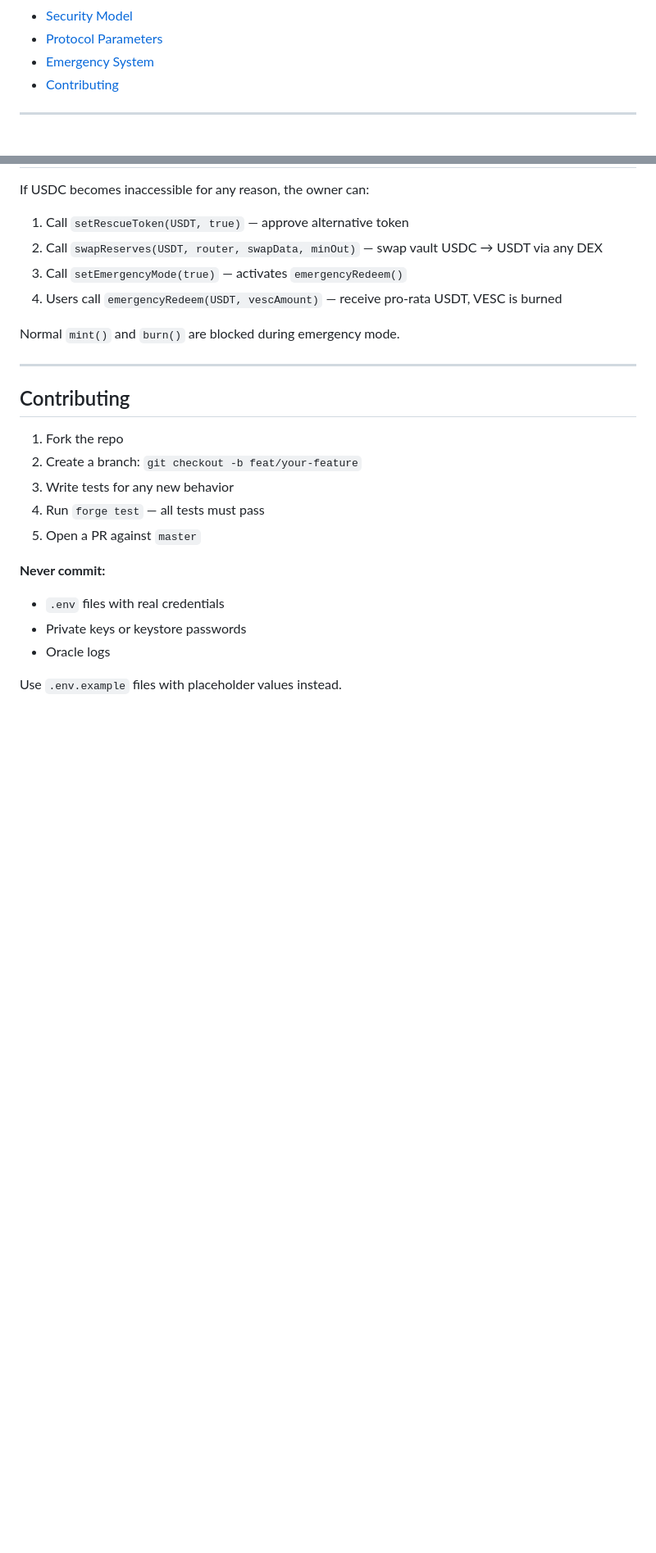
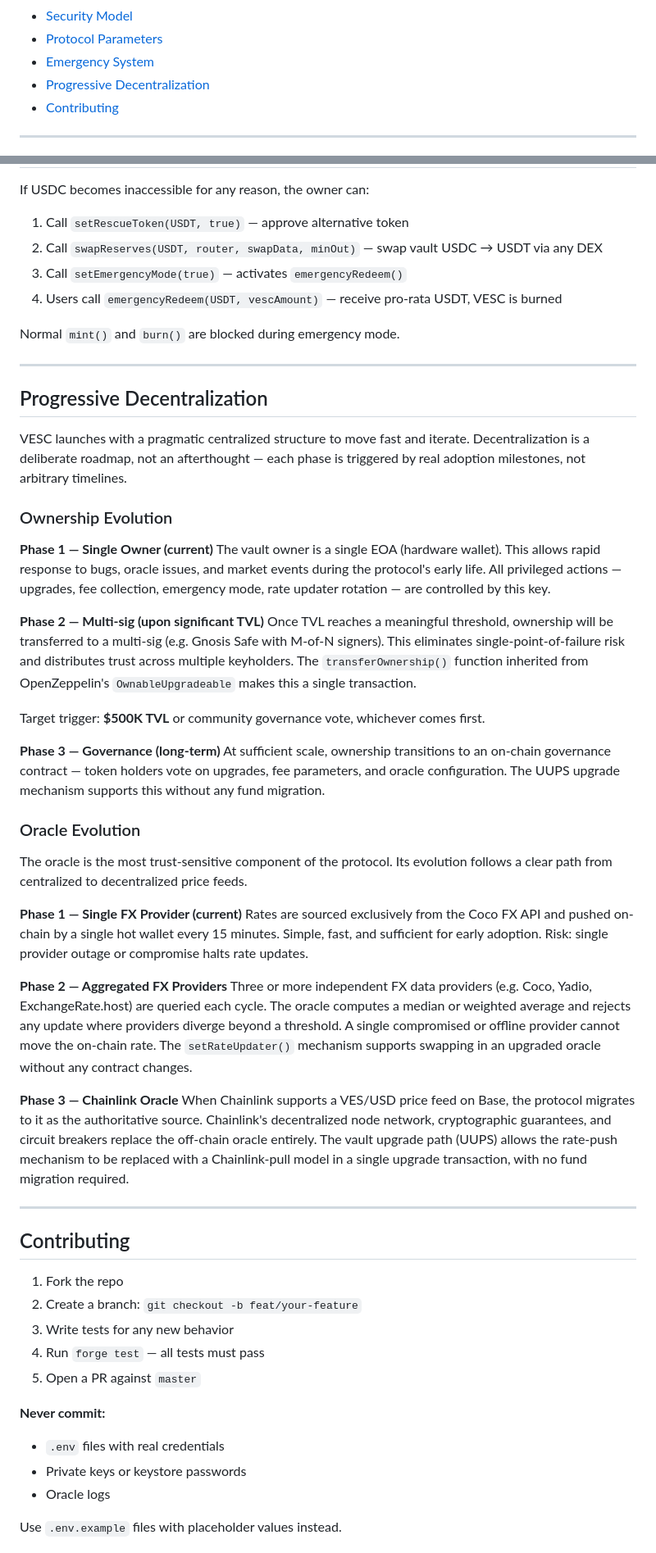
Before and after one commit to admin-coco/vesc-protocol, a Markdown page: README.md, 2 parts joined by grey strips. Shown at 82% size. Rendered like a GitHub page; blank space fills up the shorter version.

Commit message:
Add Progressive Decentralization section to README

```diff
--- a/README.md
+++ b/README.md
@@ -21,6 +21,7 @@
 - [Security Model](#security-model)
 - [Protocol Parameters](#protocol-parameters)
 - [Emergency System](#emergency-system)
+- [Progressive Decentralization](#progressive-decentralization)
 - [Contributing](#contributing)
 
 ---
@@ -350,6 +351,38 @@ Normal `mint()` and `burn()` are blocked during emergency mode.
 
 ---
 
+## Progressive Decentralization
+
+VESC launches with a pragmatic centralized structure to move fast and iterate. Decentralization is a deliberate roadmap, not an afterthought — each phase is triggered by real adoption milestones, not arbitrary timelines.
+
+### Ownership Evolution
+
+**Phase 1 — Single Owner (current)**
+The vault owner is a single EOA (hardware wallet). This allows rapid response to bugs, oracle issues, and market events during the protocol's early life. All privileged actions — upgrades, fee collection, emergency mode, rate updater rotation — are controlled by this key.
+
+**Phase 2 — Multi-sig (upon significant TVL)**
+Once TVL reaches a meaningful threshold, ownership will be transferred to a multi-sig (e.g. Gnosis Safe with M-of-N signers). This eliminates single-point-of-failure risk and distributes trust across multiple keyholders. The `transferOwnership()` function inherited from OpenZeppelin's `OwnableUpgradeable` makes this a single transaction.
+
+Target trigger: **$500K TVL** or community governance vote, whichever comes first.
+
+**Phase 3 — Governance (long-term)**
+At sufficient scale, ownership transitions to an on-chain governance contract — token holders vote on upgrades, fee parameters, and oracle configuration. The UUPS upgrade mechanism supports this without any fund migration.
+
+### Oracle Evolution
+
+The oracle is the most trust-sensitive component of the protocol. Its evolution follows a clear path from centralized to decentralized price feeds.
+
+**Phase 1 — Single FX Provider (current)**
+Rates are sourced exclusively from the Coco FX API and pushed on-chain by a single hot wallet every 15 minutes. Simple, fast, and sufficient for early adoption. Risk: single provider outage or compromise halts rate updates.
+
+**Phase 2 — Aggregated FX Providers**
+Three or more independent FX data providers (e.g. Coco, Yadio, ExchangeRate.host) are queried each cycle. The oracle computes a median or weighted average and rejects any update where providers diverge beyond a threshold. A single compromised or offline provider cannot move the on-chain rate. The `setRateUpdater()` mechanism supports swapping in an upgraded oracle without any contract changes.
+
+**Phase 3 — Chainlink Oracle**
+When Chainlink supports a VES/USD price feed on Base, the protocol migrates to it as the authoritative source. Chainlink's decentralized node network, cryptographic guarantees, and circuit breakers replace the off-chain oracle entirely. The vault upgrade path (UUPS) allows the rate-push mechanism to be replaced with a Chainlink-pull model in a single upgrade transaction, with no fund migration required.
+
+---
+
 ## Contributing
 
 1. Fork the repo
```
